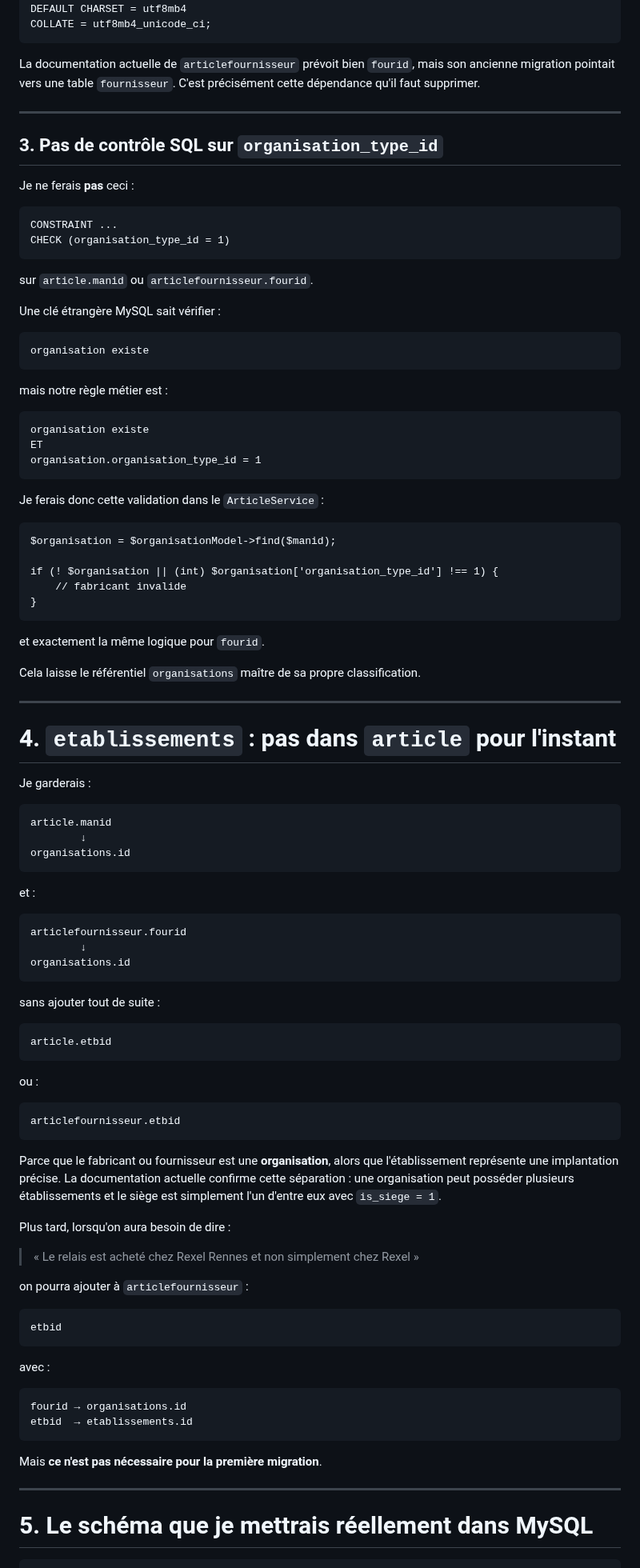
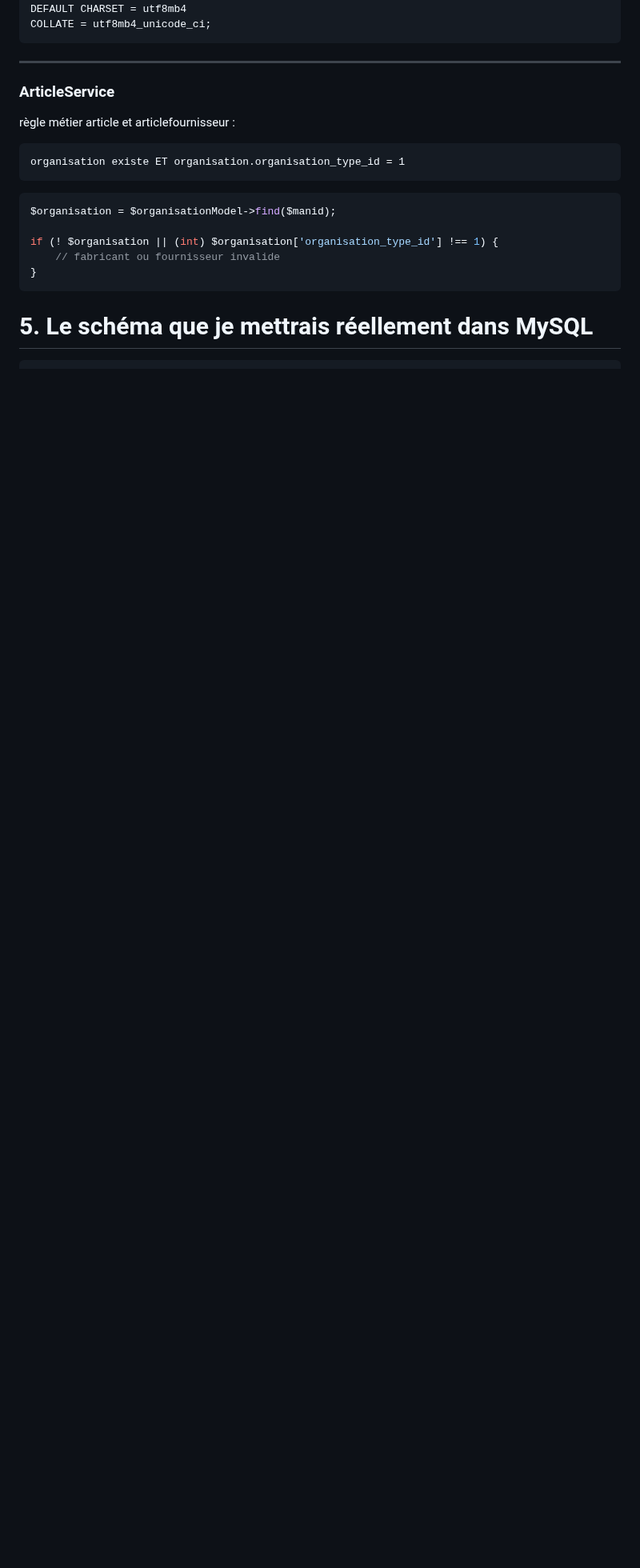
Before and after one commit to arbph-dev/codeIgniter-appCms, a Markdown page: project/daily/2026-09-25-002.md, the part around one of its changes. Shown at 80% size. Drawn GitHub-style; blank space fills up the shorter version.

Commit message:
Refine article and articlefournisseur relationships
Clarified relationships and constraints in the article and articlefournisseur sections, emphasizing the distinction between organisations and establishments. Updated validation logic in ArticleService to ensure correct organisation type.

````diff
--- a/project/daily/2026-09-25-002.md
+++ b/project/daily/2026-09-25-002.md
@@ -144,103 +140,24 @@ DEFAULT CHARSET = utf8mb4
 COLLATE = utf8mb4_unicode_ci;
 ```
 
-La documentation actuelle de `articlefournisseur` prévoit bien `fourid`, mais son ancienne migration pointait vers une table `fournisseur`. C'est précisément cette dépendance qu'il faut supprimer.
+---
+### ArticleService
 
----
-
-## 3. Pas de contrôle SQL sur `organisation_type_id`
-
-Je ne ferais **pas** ceci :
-
+règle métier article et articlefournisseur :
 ```
-CONSTRAINT ...
-CHECK (organisation_type_id = 1)
+organisation existe ET organisation.organisation_type_id = 1
 ```
 
-sur `article.manid` ou `articlefournisseur.fourid`.
-
-Une clé étrangère MySQL sait vérifier :
-
-```
-organisation existe
-```
-
-mais notre règle métier est :
-
-```
-organisation existe
-ET
-organisation.organisation_type_id = 1
-```
-
-Je ferais donc cette validation dans le `ArticleService` :
-
-```
+```php
 $organisation = $organisationModel->find($manid);
 
 if (! $organisation || (int) $organisation['organisation_type_id'] !== 1) {
-    // fabricant invalide
+    // fabricant ou fournisseur invalide
 }
 ```
 
-et exactement la même logique pour `fourid`.
 
-Cela laisse le référentiel `organisations` maître de sa propre classification.
 
----
-
-# 4. `etablissements` : pas dans `article` pour l'instant
-
-Je garderais :
-
-```
-article.manid
-        ↓
-organisations.id
-```
-
-et :
-
-```
-articlefournisseur.fourid
-        ↓
-organisations.id
-```
-
-sans ajouter tout de suite :
-
-```
-article.etbid
-```
-
-ou :
-
-```
-articlefournisseur.etbid
-```
-
-Parce que le fabricant ou fournisseur est une **organisation**, alors que l'établissement représente une implantation précise. La documentation actuelle confirme cette séparation : une organisation peut posséder plusieurs établissements et le siège est simplement l'un d'entre eux avec `is_siege = 1`.
-
-Plus tard, lorsqu'on aura besoin de dire :
-
-> « Le relais est acheté chez Rexel Rennes et non simplement chez Rexel »
-
-on pourra ajouter à `articlefournisseur` :
-
-```
-etbid
-```
-
-avec :
-
-```
-fourid → organisations.id
-etbid  → etablissements.id
-```
-
-Mais **ce n'est pas nécessaire pour la première migration**.
-
----
 
 # 5. Le schéma que je mettrais réellement dans MySQL
 
````
Also changed, not shown: other parts of project/daily/2026-09-25-002.md (+7 -11 lines).
